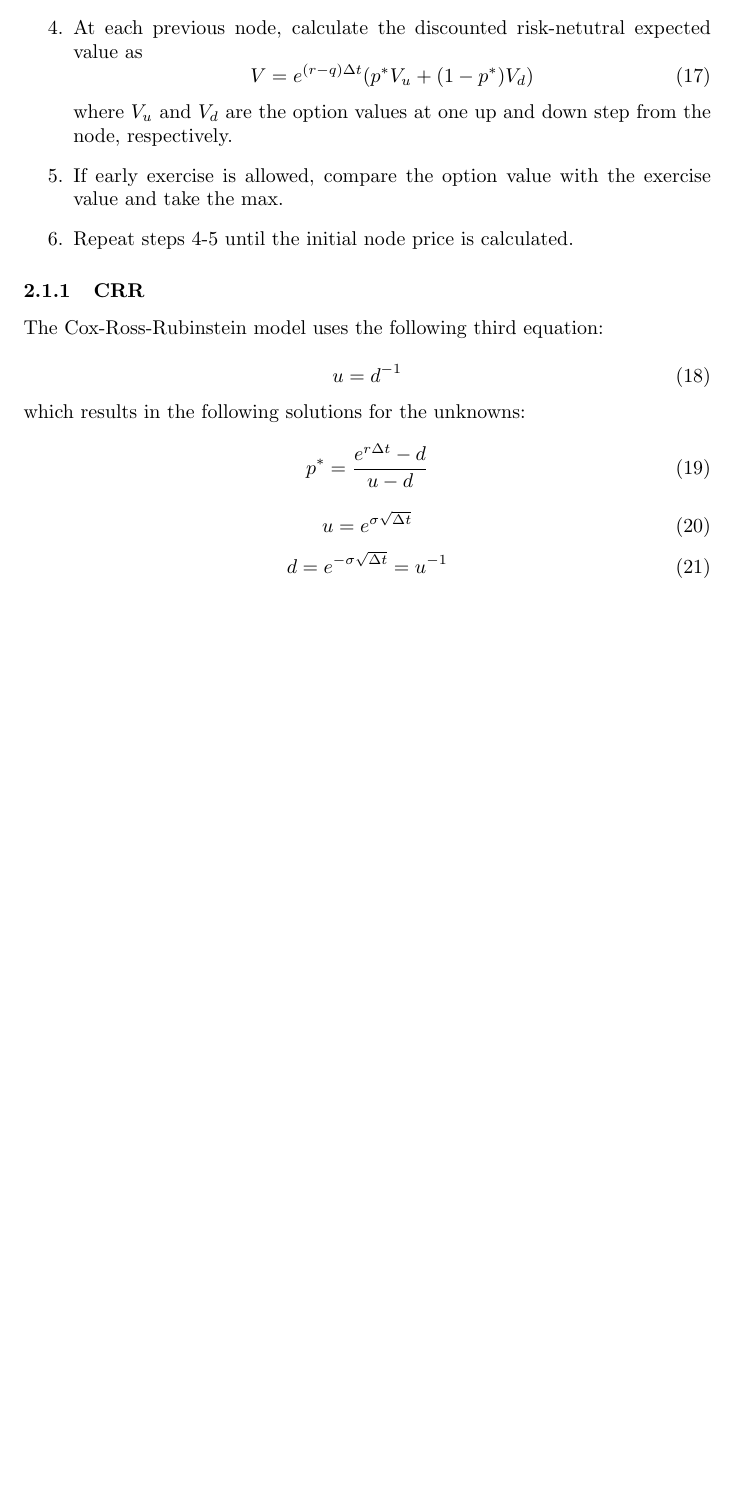
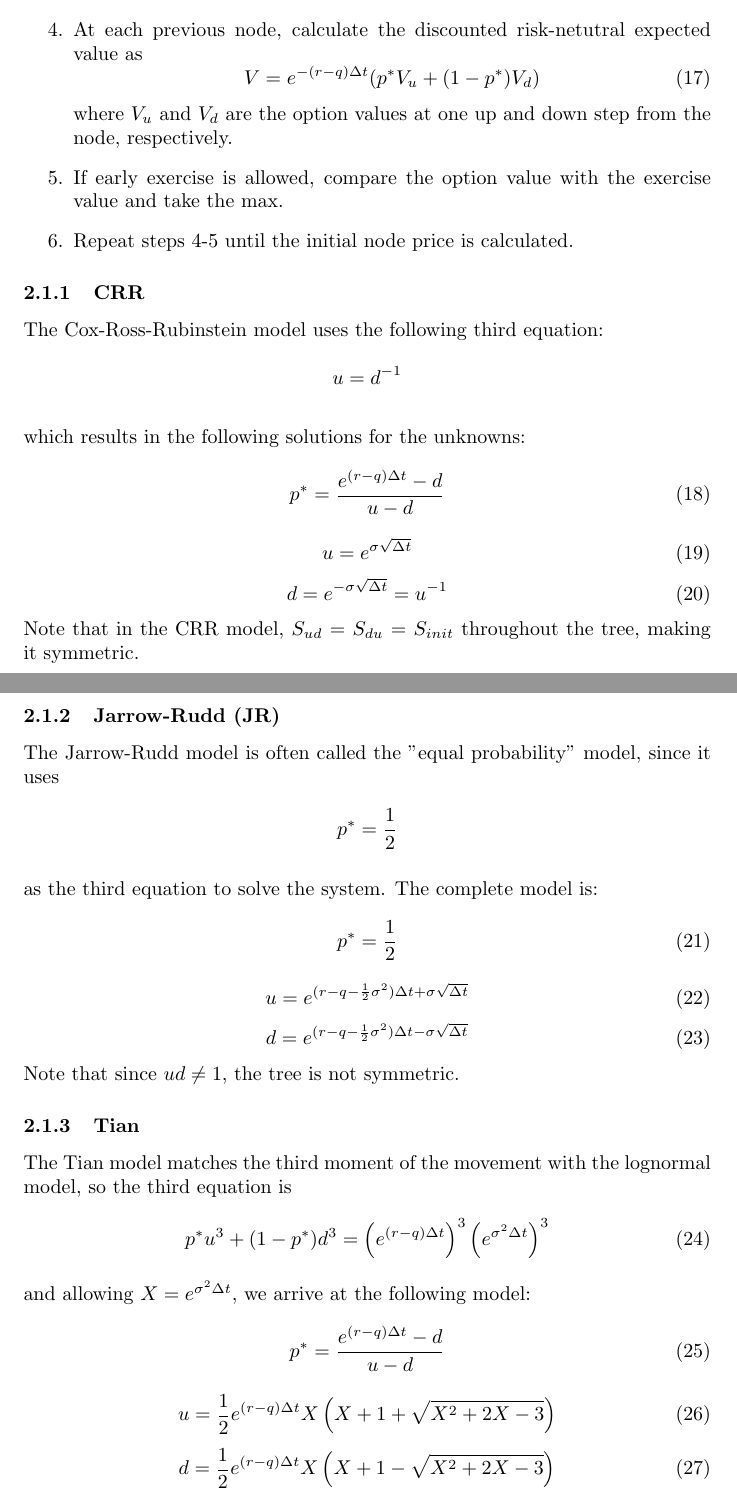
Before and after one commit to a-phillips/pyfi, a LaTeX document (methodology/methodology.tex): part of page 4 of 4 before the commit and two parts of pages 4 and 5 of 5 after it, the two joined at a grey line, cut so that both start at the same text, the shorter picture padded with empty space. Compiled offline with pdfLaTeX.

Commit message:
Added binomial section

```diff
--- a/methodology/methodology.tex
+++ b/methodology/methodology.tex
@@ -149,12 +149,10 @@ The binomial tree algorithm used by PyFi is as follows:
 
 \subsubsection{CRR}
 The Cox-Ross-Rubinstein model uses the following third equation:\\
-    \begin{equation}
-        u = d^{-1}
-    \end{equation}
+    \[u = d^{-1}\] \\
 which results in the following solutions for the unknowns:
     \begin{equation}
-        p^{*} = \frac{e^{r\Delta t}-d}{u-d}
+        p^{*} = \frac{e^{(r-q)\Delta t}-d}{u-d}
     \end{equation}
     \begin{equation}
         u = e^{\sigma\sqrt{\Delta t}}
@@ -162,6 +160,40 @@ which results in the following solutions for the unknowns:
     \begin{equation}
         d = e^{-\sigma\sqrt{\Delta t}} = u^{-1}
     \end{equation}
+Note that in the CRR model, $S_{ud}$ = $S_{du}$ = $S_{init}$ throughout the tree, making it symmetric.
+
+\subsubsection{Jarrow-Rudd (JR)}
+The Jarrow-Rudd model is often called the "equal probability" model, since it uses\\
+    \[p^{*} = \frac{1}{2}\] \\
+as the third equation to solve the system. The complete model is:
+    \begin{equation}
+        p^{*} = \frac{1}{2}
+    \end{equation}
+    \begin{equation}
+        u = e^{(r-q-\frac{1}{2}\sigma^{2})\Delta t+\sigma\sqrt{\Delta t}}
+    \end{equation}
+    \begin{equation}
+        d = e^{(r-q-\frac{1}{2}\sigma^{2})\Delta t-\sigma\sqrt{\Delta t}}
+    \end{equation}
+Note that since $ud \neq 1$, the tree is not symmetric.
+
+\subsubsection{Tian}
+The Tian model matches the third moment of the movement with the lognormal model, so the third equation is
+    \begin{equation}
+        p^{*}u^{3} + (1-p^{*})d^{3} = \left(e^{(r-q)\Delta t}\right)^{3}\left(e^{\sigma^{2}\Delta t}\right)^{3}
+    \end{equation}
+and allowing $X = e^{\sigma^{2}\Delta t}$, we arrive at the following model:
+    \begin{equation}
+        p^{*} = \frac{e^{(r-q)\Delta t}-d}{u-d}
+    \end{equation}
+    \begin{equation}
+        u = \frac{1}{2}e^{(r-q)\Delta t}X\left(X + 1 + \sqrt{X^{2}+2X-3}\right)
+    \end{equation}
+    \begin{equation}
+        d = \frac{1}{2}e^{(r-q)\Delta t}X\left(X + 1 - \sqrt{X^{2}+2X-3}\right)
+    \end{equation}
+
+
 
 
 
```
Also changed, not shown: methodology/methodology.pdf, methodology/methodology.tex (8 more changed lines), 3 other files.
